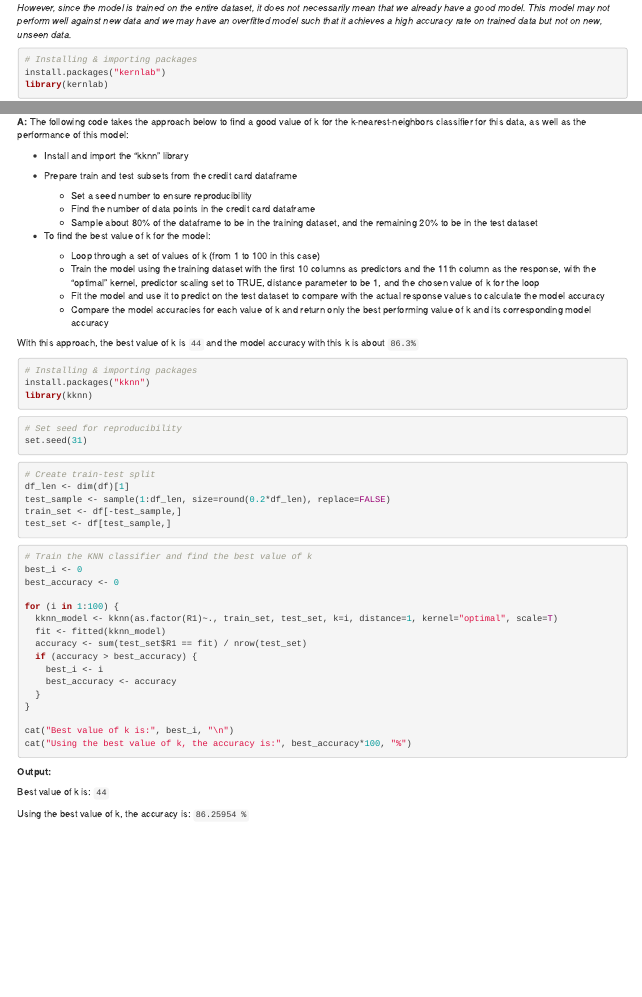
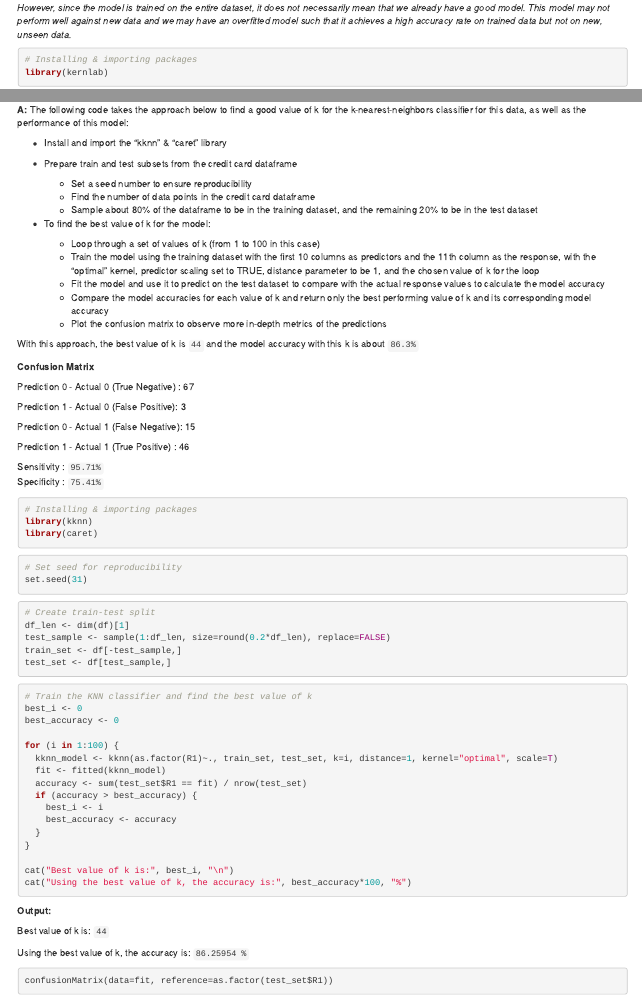
Before and after one commit to ClaytonSiman/Georgia-Tech, an R Markdown document (ISYE 6501 Intro to Analytics Modelling/Module 2 Classification/Homework 1.Rmd): the page in a window 1100 px wide, from 560 px down, and a second part further down, joined at a grey line. Rendered offline with R 4.5, knitr and Pandoc, with nearby package versions.

Commit message:
Make changes to ISYE 6501 HW1 answers

````diff
--- a/ISYE 6501 Intro to Analytics Modelling/Module 2 Classification/Homework 1.Rmd
+++ b/ISYE 6501 Intro to Analytics Modelling/Module 2 Classification/Homework 1.Rmd
@@ -47,7 +47,6 @@ The accuracy of the model is: `86.4%`
 
 ```r
 # Installing & importing packages
-install.packages("kernlab")
 library(kernlab)
 ```
 
@@ -201,7 +200,7 @@ Question 2.2.3
 **A:**
 The following code takes the approach below to find a good value of k for the k-nearest-neighbors classifier for this data, as well as the performance of this model:
 
-- Install and import the "kknn" library
+- Install and import the "kknn" & "caret" library
 - Prepare train and test subsets from the credit card dataframe
 
   - Set a seed number to ensure reproducibility
@@ -214,13 +213,27 @@ The following code takes the approach below to find a good value of k for the k-
   - Train the model using the training dataset with the first 10 columns as predictors and the 11th column as the response, with the "optimal" kernel, predictor scaling set to TRUE, distance parameter to be 1, and the chosen value of k for the loop
   - Fit the model and use it to predict on the test dataset to compare with the actual response values to calculate the model accuracy
   - Compare the model accuracies for each value of k and return only the best performing value of k and its corresponding model accuracy
+  - Plot the confusion matrix to observe more in-depth metrics of the predictions
 
 With this approach, the best value of k is `44` and the model accuracy with this k is about `86.3%`
 
+**Confusion Matrix**
+
+Prediction 0 - Actual 0 (True Negative) : 67
+
+Prediction 1 - Actual 0 (False Positive): 3
+
+Prediction 0 - Actual 1 (False Negative): 15
+
+Prediction 1 - Actual 1 (True Positive) : 46
+
+Sensitivity : `95.71%`
+Specificity : `75.41%`
+
 ```r
 # Installing & importing packages
-install.packages("kknn")
 library(kknn)
+library(caret)
 ```
 
 ```r
@@ -260,3 +273,7 @@ cat("Using the best value of k, the accuracy is:", best_accuracy*100, "%")
 Best value of k is: `44`
 
 Using the best value of k, the accuracy is: `86.25954 %`
+
+```r
+confusionMatrix(data=fit, reference=as.factor(test_set$R1))
+```
````
Also changed, not shown: ISYE 6501 Intro to Analytics Modelling/Module 2 Classification/Homework 1.R (+3 -0 lines), ISYE 6501 Intro to Analytics Modelling/Module 2 Classification/.RData (added), ISYE 6501 Intro to Analytics Modelling/Module 2 Classification/Homework 1.pdf (added), ISYE 6501 Intro to Analytics Modelling/Module 2 Classification/Homework-1.html, 1 other file.
